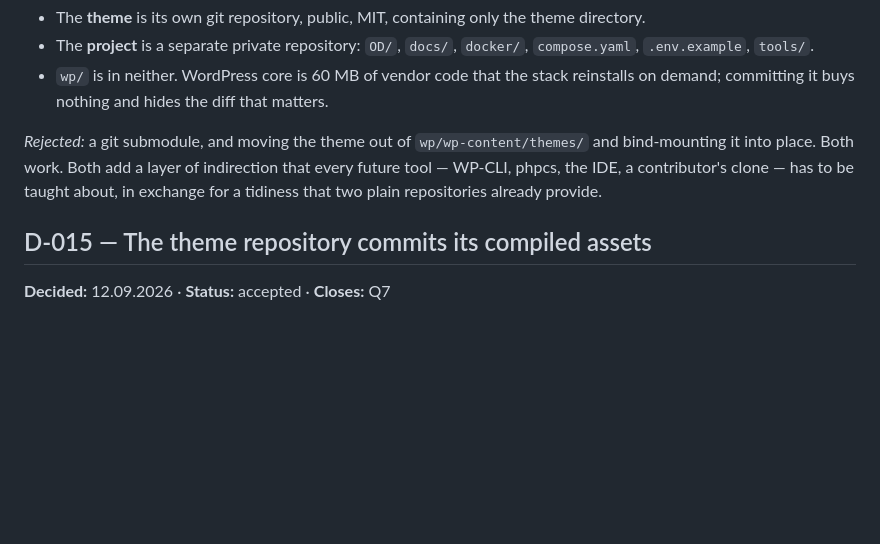
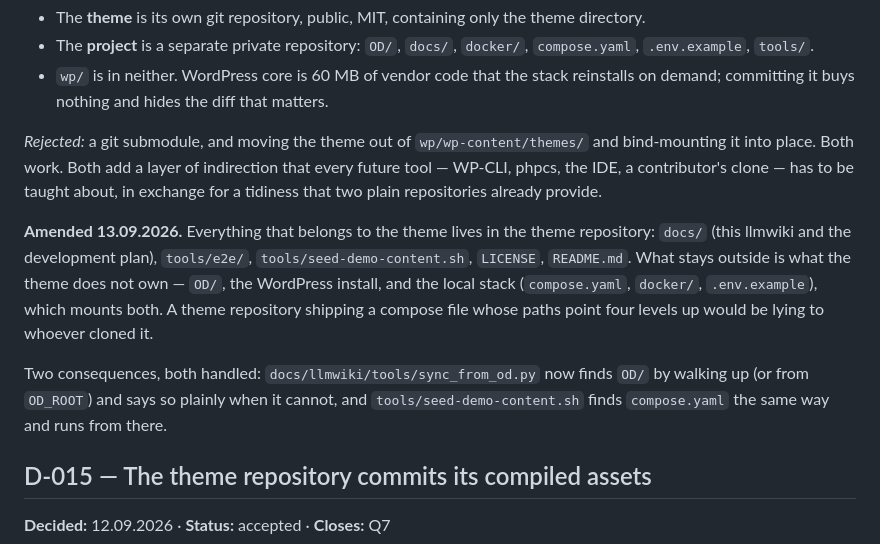
Before and after one commit to leorsida/lupin3rd, a Markdown page: docs/llmwiki/13-decisions.md, the part around the change. Drawn GitHub-style; blank space fills up the shorter version.

Commit message:
Il repository è il tema e ciò che gli appartiene
D-014 emendata: docs/, tools/e2e/ e lo script dei contenuti di prova stanno
nel tema. Fuori restano OD/, l'installazione WordPress e lo stack locale, che
il tema non possiede e che monta entrambi.

Due script sapevano dove stavano e ora lo cercano: sync_from_od.py risale
l'albero fino a OD/ (o legge OD_ROOT), seed-demo-content.sh risale fino a
compose.yaml e si sposta lì.

Co-Authored-By: Claude Opus 5 <noreply@anthropic.com>
Claude-Session: https://claude.ai/code/session_01WBuvQhEj14mtZtXQ5Abs5i

```diff
--- a/docs/llmwiki/13-decisions.md
+++ b/docs/llmwiki/13-decisions.md
@@ -229,6 +229,19 @@ layer of indirection that every future tool — WP-CLI, phpcs, the IDE, a
 contributor's clone — has to be taught about, in exchange for a tidiness that
 two plain repositories already provide.
 
+**Amended 13.09.2026.** Everything that belongs to the theme lives in the theme
+repository: `docs/` (this llmwiki and the development plan), `tools/e2e/`,
+`tools/seed-demo-content.sh`, `LICENSE`, `README.md`. What stays outside is
+what the theme does not own — `OD/`, the WordPress install, and the local stack
+(`compose.yaml`, `docker/`, `.env.example`), which mounts both. A theme
+repository shipping a compose file whose paths point four levels up would be
+lying to whoever cloned it.
+
+Two consequences, both handled: `docs/llmwiki/tools/sync_from_od.py` now finds
+`OD/` by walking up (or from `OD_ROOT`) and says so plainly when it cannot, and
+`tools/seed-demo-content.sh` finds `compose.yaml` the same way and runs from
+there.
+
 ## D-015 — The theme repository commits its compiled assets
 
 **Decided:** 12.09.2026 · **Status:** accepted · **Closes:** Q7
```
Also changed, not shown: docs/PIANO-DI-SVILUPPO.md (+2 -2 lines).
